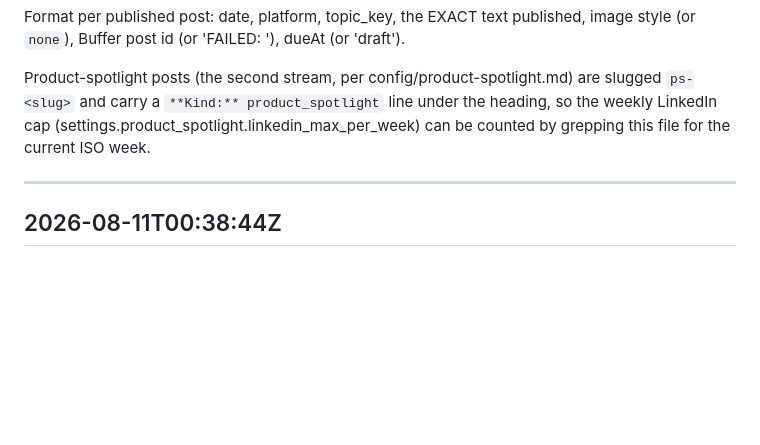
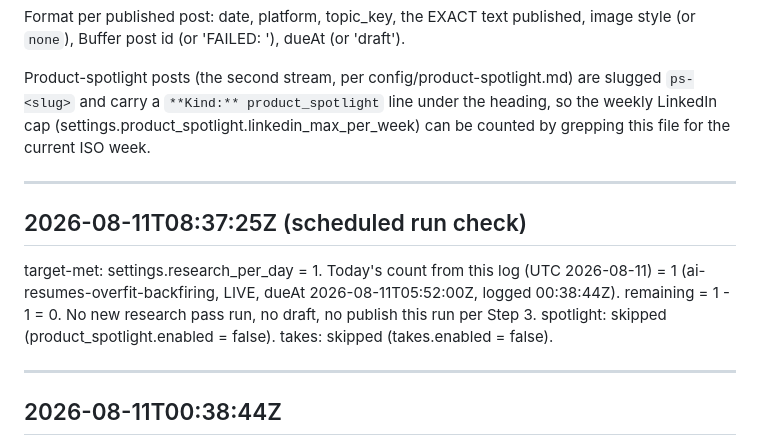
Before and after one commit to ahmedraza28/brand-agent, a Markdown page: state/posting-log.md, the part around the change. Drawn GitHub-style; blank space fills up the shorter version.

Commit message:
run: target-met, no post (2026-08-11 08:37 UTC check)

```diff
--- a/state/posting-log.md
+++ b/state/posting-log.md
@@ -5,6 +5,14 @@ Append-only. One entry per run. Newest at the top. A run that posts nothing stil
 Format per published post: date, platform, topic_key, the EXACT text published, image style (or `none`), Buffer post id (or 'FAILED: <reason>'), dueAt (or 'draft').
 
 Product-spotlight posts (the second stream, per config/product-spotlight.md) are slugged `ps-<slug>` and carry a `**Kind:** product_spotlight` line under the heading, so the weekly LinkedIn cap (settings.product_spotlight.linkedin_max_per_week) can be counted by grepping this file for the current ISO week.
+
+---
+
+## 2026-08-11T08:37:25Z (scheduled run check)
+
+target-met: settings.research_per_day = 1. Today's count from this log (UTC 2026-08-11) = 1 (ai-resumes-overfit-backfiring, LIVE, dueAt 2026-08-11T05:52:00Z, logged 00:38:44Z). remaining = 1 - 1 = 0. No new research pass run, no draft, no publish this run per Step 3.
+spotlight: skipped (product_spotlight.enabled = false).
+takes: skipped (takes.enabled = false).
 
 ---
 
```
